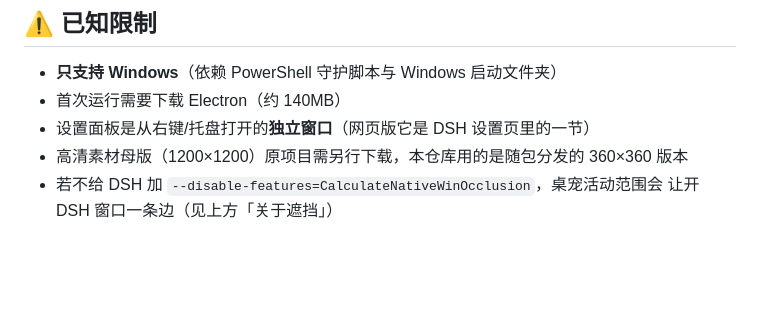
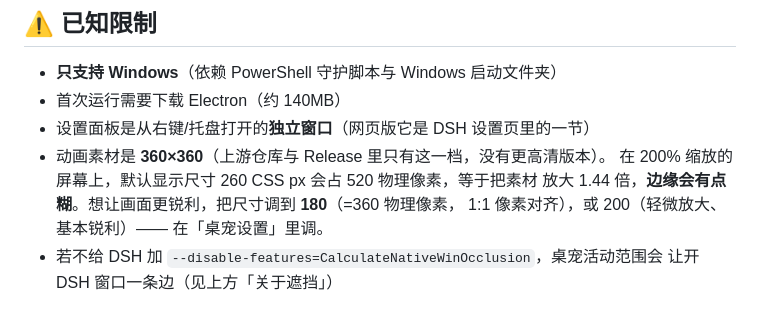
Before and after one commit to lyl1352/whale-girl-desktop-pet, a Markdown page: README.md, the part around the change. Drawn GitHub-style; blank space fills up the shorter version.

Commit message:
docs: 修正 README 里没根据的「1200x1200 高清母版」说法，补上分辨率换算说明

```diff
--- a/README.md
+++ b/README.md
@@ -269,7 +269,10 @@ dsh plugin --profile desktop add <本仓库路径>\dsh-plugin
 - **只支持 Windows**（依赖 PowerShell 守护脚本与 Windows 启动文件夹）
 - 首次运行需要下载 Electron（约 140MB）
 - 设置面板是从右键/托盘打开的**独立窗口**（网页版它是 DSH 设置页里的一节）
-- 高清素材母版（1200×1200）原项目需另行下载，本仓库用的是随包分发的 360×360 版本
+- 动画素材是 **360×360**（上游仓库与 Release 里只有这一档，没有更高清版本）。
+  在 200% 缩放的屏幕上，默认显示尺寸 260 CSS px 会占 520 物理像素，等于把素材
+  放大 1.44 倍，**边缘会有点糊**。想让画面更锐利，把尺寸调到 **180**（=360 物理像素，
+  1:1 像素对齐），或 200（轻微放大、基本锐利）—— 在「桌宠设置」里调。
 - 若不给 DSH 加 `--disable-features=CalculateNativeWinOcclusion`，桌宠活动范围会
   让开 DSH 窗口一条边（见上方「关于遮挡」）
 
```
